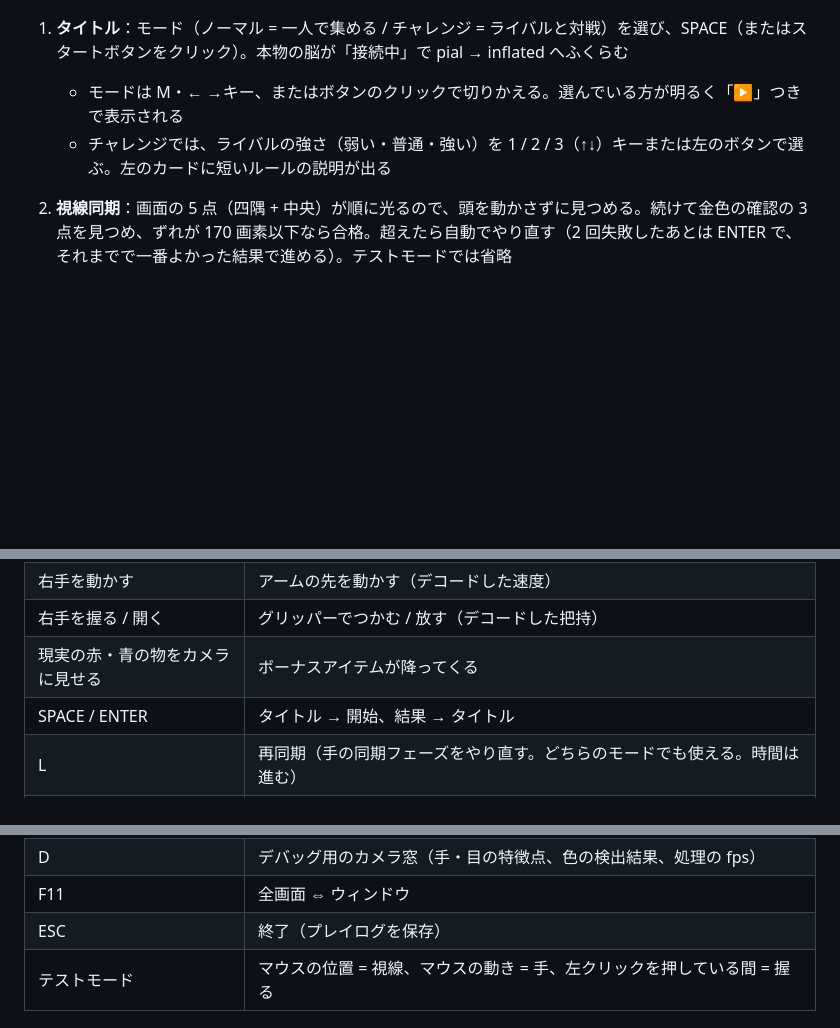
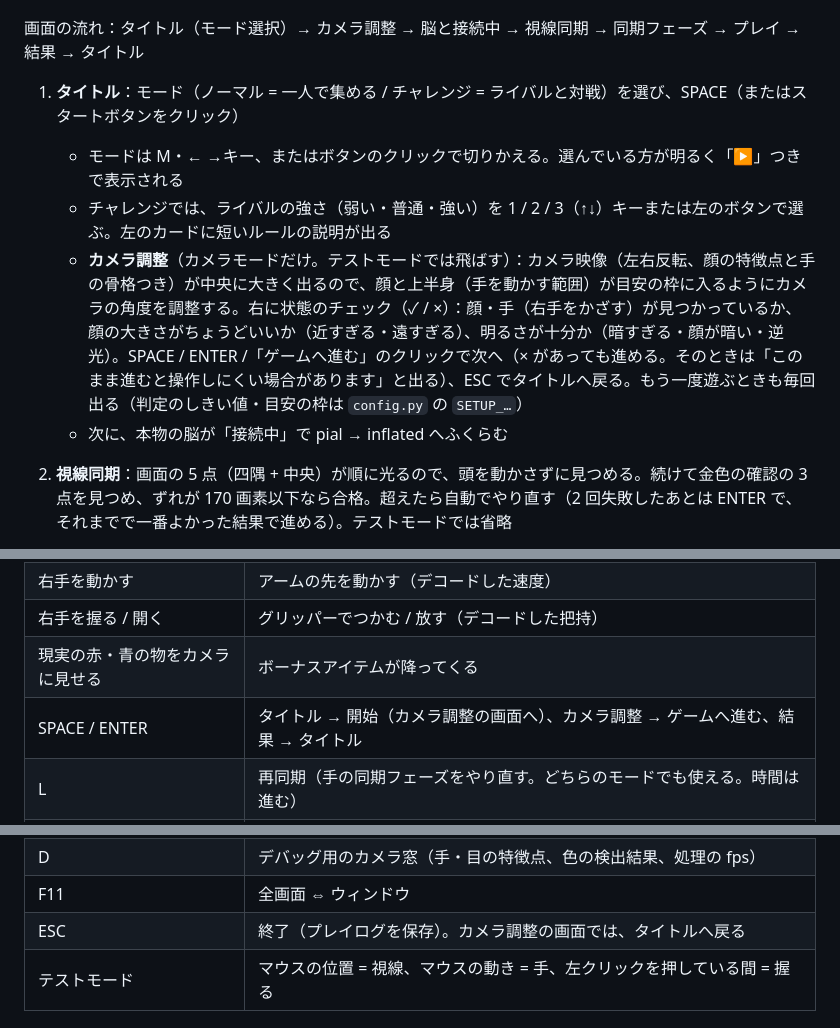
Before and after one commit to naokif0514/opencv-gl-project_NaokiFurusawa, a Markdown page: 03_bci_game/README.md, 3 parts joined by grey strips. Drawn GitHub-style; blank space fills up the shorter version.

Commit message:
BCIオペレーター: タイトルのあとにカメラ調整の画面を追加
- カメラ映像(顔の特徴点・手の骨格つき)と目安の枠、状態のチェック(顔・手・顔の大きさ・明るさ)
- SPACE/ENTER/クリックで進む(×があっても進める)、ESCでタイトルへ。テストモードでは飛ばす

Co-Authored-By: Claude Opus 5.5 <noreply@anthropic.com>

```diff
--- a/03_bci_game/README.md
+++ b/03_bci_game/README.md
@@ -70,9 +70,13 @@ cd 03_bci_game
 
 ![タイトル](docs/title.png)
 
-1. **タイトル**：モード（ノーマル = 一人で集める / チャレンジ = ライバルと対戦）を選び、SPACE（またはスタートボタンをクリック）。本物の脳が「接続中」で pial → inflated へふくらむ
+画面の流れ：タイトル（モード選択）→ カメラ調整 → 脳と接続中 → 視線同期 → 同期フェーズ → プレイ → 結果 → タイトル
+
+1. **タイトル**：モード（ノーマル = 一人で集める / チャレンジ = ライバルと対戦）を選び、SPACE（またはスタートボタンをクリック）
    - モードは M・← →キー、またはボタンのクリックで切りかえる。選んでいる方が明るく「▶」つきで表示される
    - チャレンジでは、ライバルの強さ（弱い・普通・強い）を 1 / 2 / 3（↑↓）キーまたは左のボタンで選ぶ。左のカードに短いルールの説明が出る
+   - **カメラ調整**（カメラモードだけ。テストモードでは飛ばす）：カメラ映像（左右反転、顔の特徴点と手の骨格つき）が中央に大きく出るので、顔と上半身（手を動かす範囲）が目安の枠に入るようにカメラの角度を調整する。右に状態のチェック（✓ / ×）：顔・手（右手をかざす）が見つかっているか、顔の大きさがちょうどいいか（近すぎる・遠すぎる）、明るさが十分か（暗すぎる・顔が暗い・逆光）。SPACE / ENTER /「ゲームへ進む」のクリックで次へ（× があっても進める。そのときは「このまま進むと操作しにくい場合があります」と出る）、ESC でタイトルへ戻る。もう一度遊ぶときも毎回出る（判定のしきい値・目安の枠は `config.py` の `SETUP_…`）
+   - 次に、本物の脳が「接続中」で pial → inflated へふくらむ
 2. **視線同期**：画面の 5 点（四隅 + 中央）が順に光るので、頭を動かさずに見つめる。続けて金色の確認の 3 点を見つめ、ずれが 170 画素以下なら合格。超えたら自動でやり直す（2 回失敗したあとは ENTER で、それまでで一番よかった結果で進める）。テストモードでは省略
 3. **同期フェーズ**（約 30 秒）：画面中央の同期パッドで、マゼンタのターゲットを右手でゆっくり追いかけ（白い輪 = 自分の手）、
    最後は「握る！」「開く！」の合図で手を握る・開く。ここで速度と把持のデコーダを学習する（左に遊び方が出る）
@@ -149,7 +153,7 @@ cd 03_bci_game
 | 右手を動かす | アームの先を動かす（デコードした速度） |
 | 右手を握る / 開く | グリッパーでつかむ / 放す（デコードした把持） |
 | 現実の赤・青の物をカメラに見せる | ボーナスアイテムが降ってくる |
-| SPACE / ENTER | タイトル → 開始、結果 → タイトル |
+| SPACE / ENTER | タイトル → 開始（カメラ調整の画面へ）、カメラ調整 → ゲームへ進む、結果 → タイトル |
 | L | 再同期（手の同期フェーズをやり直す。どちらのモードでも使える。時間は進む） |
 | M / ← → / クリック | タイトル画面で：モードの切りかえ（M = 入れかえ、← = ノーマル、→ = チャレンジ） |
 | 1 / 2 / 3（↑↓）/ クリック | タイトル画面で：ライバルの強さ（弱い / 普通 / 強い。押すとチャレンジになる） |
@@ -162,7 +166,7 @@ cd 03_bci_game
 | T | タイトル画面で：カメラモード ⇔ テストモード |
 | D | デバッグ用のカメラ窓（手・目の特徴点、色の検出結果、処理の fps） |
 | F11 | 全画面 ⇔ ウィンドウ |
-| ESC | 終了（プレイログを保存） |
+| ESC | 終了（プレイログを保存）。カメラ調整の画面では、タイトルへ戻る |
 | テストモード | マウスの位置 = 視線、マウスの動き = 手、左クリックを押している間 = 握る |
 
 ## 4. 画面の見方
```
Also changed, not shown: 03_bci_game/docs/visual/camera_setup_0_ng.png (added), 03_bci_game/docs/visual/camera_setup_1_ok.png (added), 5 other files.
